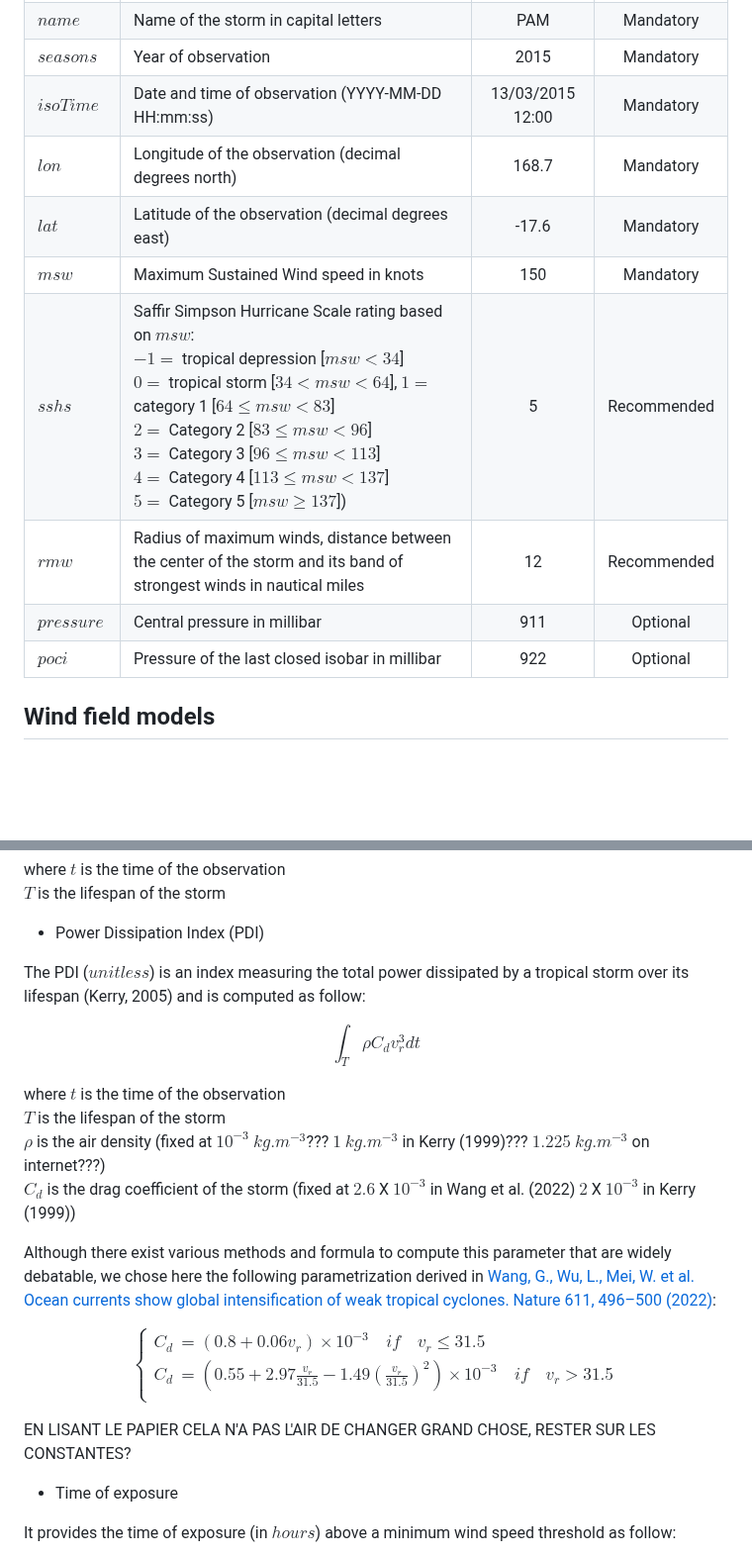
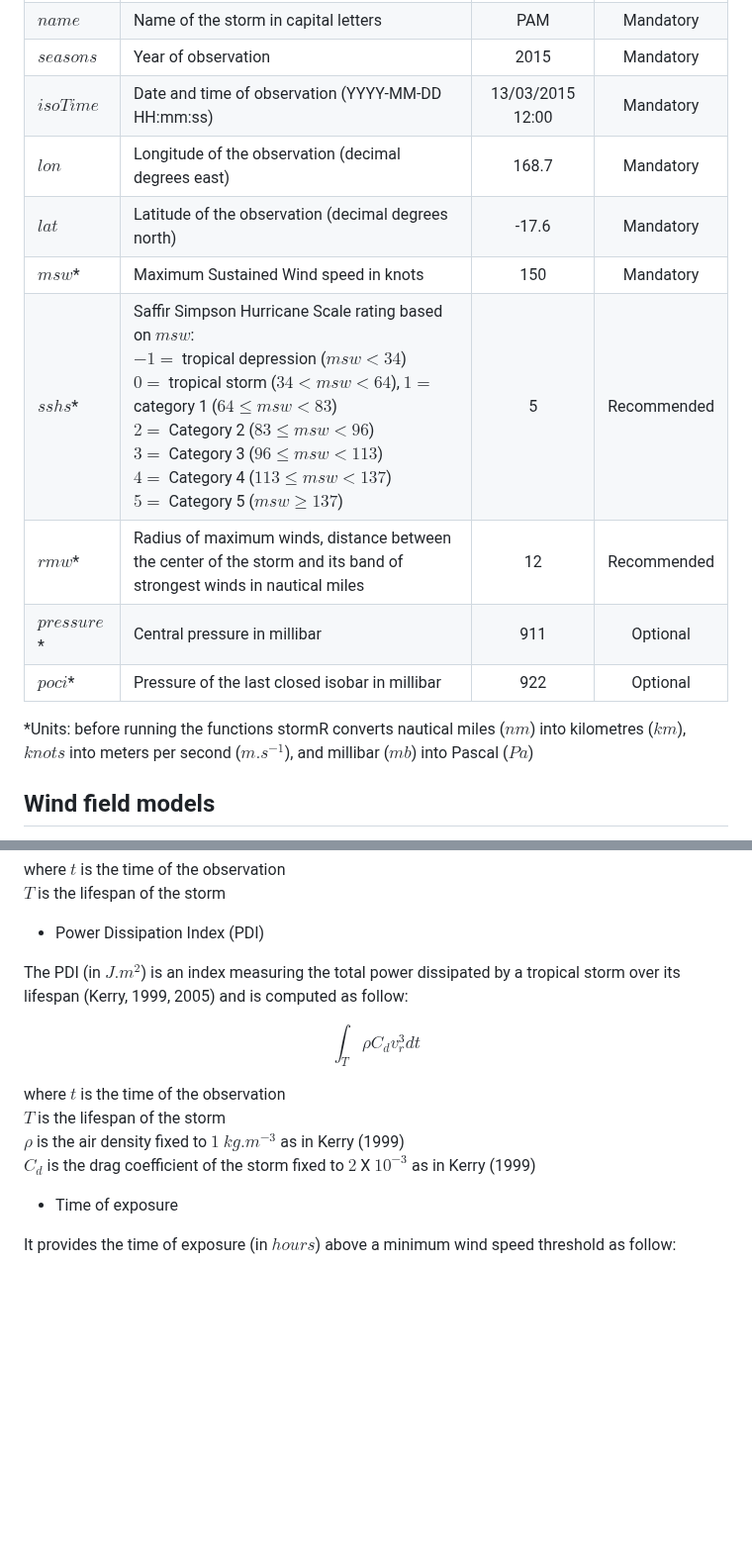
Before and after one commit to umr-amap/StormR, a Markdown page: README.md, 2 parts joined by grey strips. Shown at 99% size. Rendered like a GitHub page; blank space fills up the shorter version.

```diff
--- a/README.md
+++ b/README.md
@@ -29,13 +29,15 @@ To run StormR functions users have to provide a tropical cyclone storm track dat
 | $name$ | Name of the storm in capital letters | PAM | Mandatory |
 | $seasons$ | Year of observation | 2015 | Mandatory |
 | $isoTime$ | Date and time of observation (YYYY-MM-DD HH:mm:ss) | 13/03/2015 12:00 | Mandatory |
-| $lon$ | Longitude of the observation (decimal degrees north) | 168.7 | Mandatory |
-| $lat$ | Latitude of the observation (decimal degrees east) | -17.6 | Mandatory |
-| $msw$ | Maximum Sustained Wind speed in knots | 150 | Mandatory |
-| $sshs$ | Saffir Simpson Hurricane Scale rating based on $msw$:<br/>$-1 =$ tropical depression [$msw < 34$]<br/>$0 =$ tropical storm [$34 < msw < 64$], $1 =$ category 1 [$64 \le msw < 83$]<br/>$2 =$ Category 2 [$83 \le msw < 96$]<br/>$3 =$ Category 3 [$96 \le msw < 113$]<br/>$4 =$ Category 4 [$113 \le msw < 137$]<br/>$5 =$ Category 5 [$msw \ge 137$]) | 5 | Recommended |
-| $rmw$ | Radius of maximum winds, distance between the center of the storm and its band of strongest winds in nautical miles | 12 | Recommended |
-| $pressure$ | Central pressure in millibar | 911 | Optional |
-| $poci$ | Pressure of the last closed isobar in millibar | 922 | Optional |
+| $lon$ | Longitude of the observation (decimal degrees east) | 168.7 | Mandatory |
+| $lat$ | Latitude of the observation (decimal degrees north) | -17.6 | Mandatory |
+| $msw$* | Maximum Sustained Wind speed in knots | 150 | Mandatory |
+| $sshs$* | Saffir Simpson Hurricane Scale rating based on $msw$:<br/>$-1 =$ tropical depression ($msw < 34$)<br/>$0 =$ tropical storm ($34 < msw < 64$), $1 =$ category 1 ($64 \le msw < 83$)<br/>$2 =$ Category 2 ($83 \le msw < 96$)<br/>$3 =$ Category 3 ($96 \le msw < 113$)<br/>$4 =$ Category 4 ($113 \le msw < 137$)<br/>$5 =$ Category 5 ($msw \ge 137$) | 5 | Recommended |
+| $rmw$* | Radius of maximum winds, distance between the center of the storm and its band of strongest winds in nautical miles | 12 | Recommended |
+| $pressure$* | Central pressure in millibar | 911 | Optional |
+| $poci$* | Pressure of the last closed isobar in millibar | 922 | Optional |
+
+*Units: before running the functions stormR converts nautical miles ($nm$) into kilometres ($km$), $knots$ into meters per second ($m.s^{-1}$), and millibar ($mb$) into Pascal ($Pa$)
 
 ## Wind field models
 
@@ -127,7 +129,7 @@ $T$ is the lifespan of the storm<br />
 
 * Power Dissipation Index (PDI)<br />
 
-The PDI ($unitless$) is an index measuring the total power dissipated by a tropical storm over its lifespan (Kerry, 2005) and is computed as follow:<br />
+The PDI (in $J.m^{2}$) is an index measuring the total power dissipated by a tropical storm over its lifespan (Kerry, 1999, 2005) and is computed as follow:<br />
 
 $$
 \int_T \rho C_d v_r^3 dt
@@ -136,21 +138,8 @@ $$
 where
 $t$ is the time of the observation<br />
 $T$ is the lifespan of the storm<br />
-$\rho$ is the air density (fixed at $10^{-3}$ $kg.m^{-3}$??? $1$ $kg.m^{-3}$ in Kerry (1999)??? $1.225$ $kg.m^{-3}$ on internet???)<br />
-$C_d$ is the drag coefficient of the storm (fixed at $2.6$ X $10^{-3}$ in Wang et al. (2022) $2$ X $10^{-3}$ in Kerry (1999))<br />
-
-Although there exist various methods and formula to compute this parameter that are widely debatable, we chose here the following parametrization derived in [Wang, G., Wu, L., Mei, W. et al. Ocean currents show global intensification of weak tropical cyclones. Nature 611, 496–500 (2022)](https://doi.org/10.1038/s41586-022-05326-4):
-
-$$
-\left\{
-\begin{aligned}
-C_d &= (0.8 + 0.06v_r) \times 10^{-3} \quad if \quad v_r \leq 31.5 \\
-C_d &= \left(0.55 + 2.97\frac{v_r}{31.5} - 1.49\left(\frac{v_r}{31.5}\right)^2\right) \times 10^{-3} \quad if \quad v_r > 31.5 \\
-\end{aligned}
-\right.
-$$
-
-EN LISANT LE PAPIER CELA N'A PAS L'AIR DE CHANGER GRAND CHOSE, RESTER SUR LES CONSTANTES?
+$\rho$ is the air density fixed to $1$ $kg.m^{-3}$ as in Kerry (1999)<br />
+$C_d$ is the drag coefficient of the storm fixed to $2$ X $10^{-3}$ as in Kerry (1999)<br />
 
 * Time of exposure
 
```
